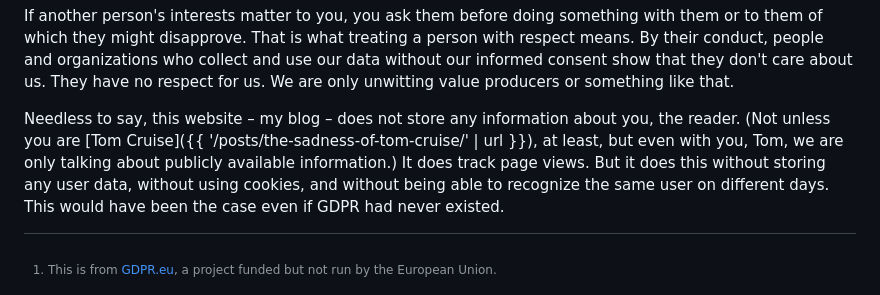
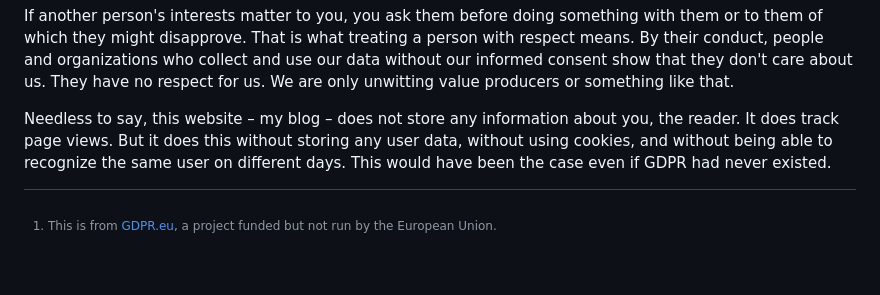
Before and after one commit to erwald/blog, a Markdown page: posts/gdpr-a-view-on-the-ground.md, the part around the change. GitHub-like rendering; blank space fills up the shorter version.

Commit message:
Remove references to removed posts

```diff
--- a/posts/gdpr-a-view-on-the-ground.md
+++ b/posts/gdpr-a-view-on-the-ground.md
@@ -34,7 +34,7 @@ To me, using somebody's data without their informed consent is wrong.[^6] The wa
 
 If another person's interests matter to you, you ask them before doing something with them or to them of which they might disapprove. That is what treating a person with respect means. By their conduct, people and organizations who collect and use our data without our informed consent show that they don't care about us. They have no respect for us. We are only unwitting value producers or something like that.
 
-Needless to say, this website – my blog – does not store any information about you, the reader. (Not unless you are [Tom Cruise]({{ '/posts/the-sadness-of-tom-cruise/' | url }}), at least, but even with you, Tom, we are only talking about publicly available information.) It does track page views. But it does this without storing any user data, without using cookies, and without being able to recognize the same user on different days. This would have been the case even if GDPR had never existed.
+Needless to say, this website – my blog – does not store any information about you, the reader. It does track page views. But it does this without storing any user data, without using cookies, and without being able to recognize the same user on different days. This would have been the case even if GDPR had never existed.
 
 [^1]: This is from [GDPR.eu](https://gdpr.eu/what-is-gdpr), a project funded but not run by the European Union.
 [^2]: People have [pointed out](https://archive.md/VaS0E) that GDPR has not been strictly and forcefully enforced, so it's possible that businesses who choose not to do anything about GDPR don't really get punished for it. That would be pretty bad, because it means bad actors gain a competitive advantage.
```
Also changed, not shown: posts/meta-update-2.md (+1 -1 lines).
